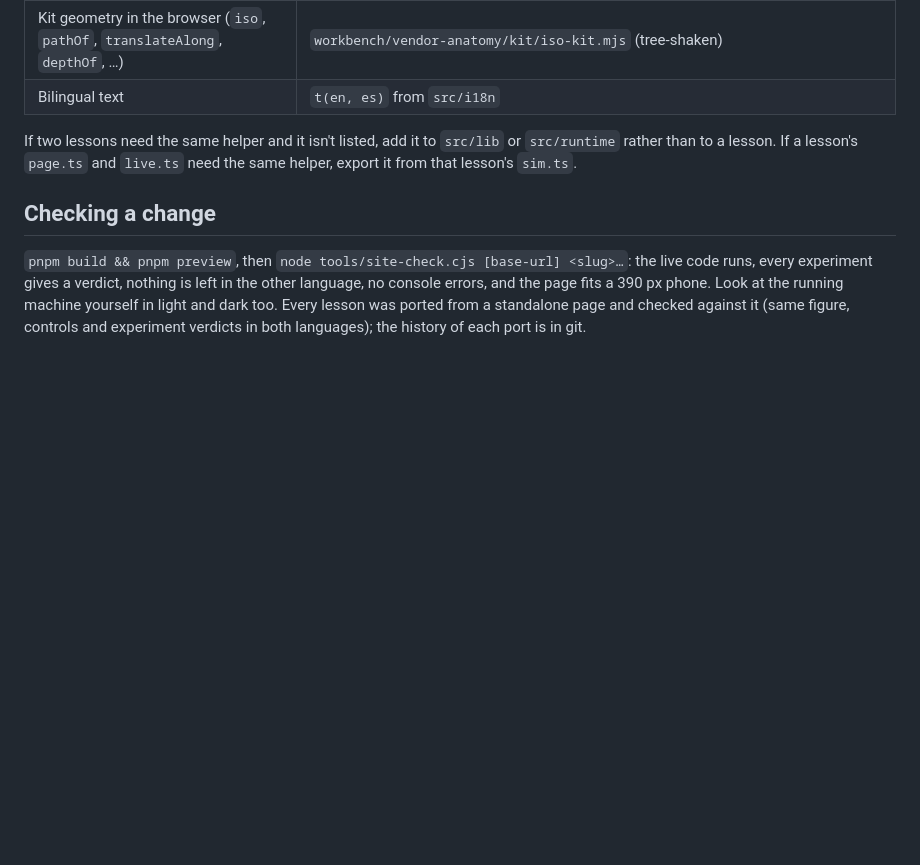
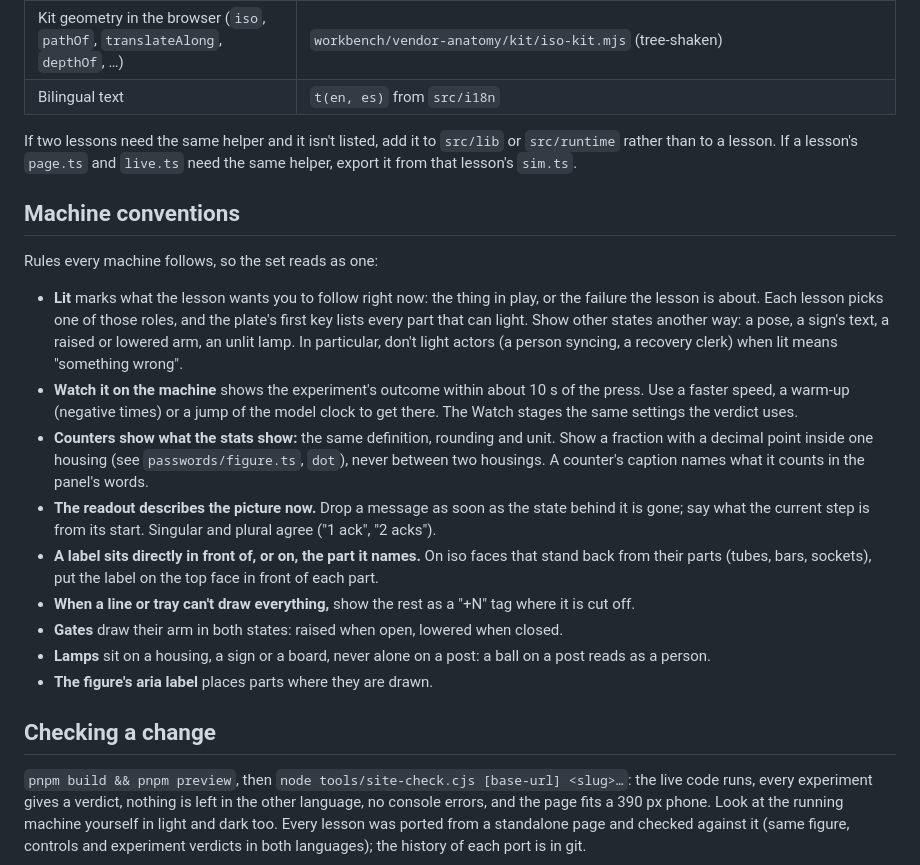
Before and after one commit to dbritto-dev/systems-workbench, a Markdown page: src/lessons/README.md, the part around the change. GitHub-like rendering; blank space fills up the shorter version.

Commit message:
Write down the machine conventions; add down, crash, outage and worker to the glossary
Co-Authored-By: Claude Opus 5.5 <noreply@anthropic.com>
Claude-Session: https://claude.ai/code/session_01S5z2gCvevbrGU3fXgpGDmP

```diff
--- a/src/lessons/README.md
+++ b/src/lessons/README.md
@@ -63,6 +63,29 @@ buttons (`actions`) or a text box (`input`, read with `root.$('[data-input="name
 If two lessons need the same helper and it isn't listed, add it to `src/lib` or `src/runtime` rather than to a lesson.
 If a lesson's `page.ts` and `live.ts` need the same helper, export it from that lesson's `sim.ts`.
 
+## Machine conventions
+
+Rules every machine follows, so the set reads as one:
+
+- **Lit** marks what the lesson wants you to follow right now: the thing in play, or the failure the lesson is
+  about. Each lesson picks one of those roles, and the plate's first key lists every part that can light. Show other
+  states another way: a pose, a sign's text, a raised or lowered arm, an unlit lamp. In particular, don't light
+  actors (a person syncing, a recovery clerk) when lit means "something wrong".
+- **Watch it on the machine** shows the experiment's outcome within about 10 s of the press. Use a faster speed, a
+  warm-up (negative times) or a jump of the model clock to get there. The Watch stages the same settings the
+  verdict uses.
+- **Counters show what the stats show:** the same definition, rounding and unit. Show a fraction with a decimal point
+  inside one housing (see `passwords/figure.ts`, `dot`), never between two housings. A counter's caption names
+  what it counts in the panel's words.
+- **The readout describes the picture now.** Drop a message as soon as the state behind it is gone; say what the
+  current step is from its start. Singular and plural agree ("1 ack", "2 acks").
+- **A label sits directly in front of, or on, the part it names.** On iso faces that stand back from their parts
+  (tubes, bars, sockets), put the label on the top face in front of each part.
+- **When a line or tray can't draw everything,** show the rest as a "+N" tag where it is cut off.
+- **Gates** draw their arm in both states: raised when open, lowered when closed.
+- **Lamps** sit on a housing, a sign or a board, never alone on a post: a ball on a post reads as a person.
+- **The figure's aria label** places parts where they are drawn.
+
 ## Checking a change
 
 `pnpm build && pnpm preview`, then `node tools/site-check.cjs [base-url] <slug>…`: the live code runs, every experiment gives a
```
Also changed, not shown: workbench/I18N.md (+4 -0 lines).
